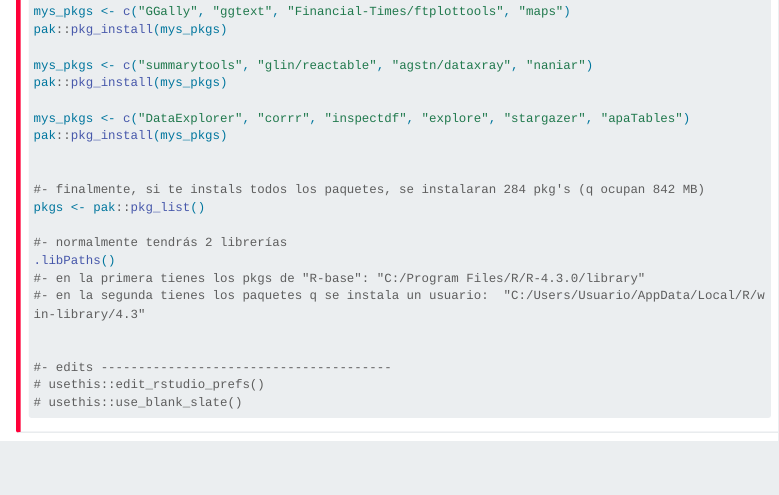
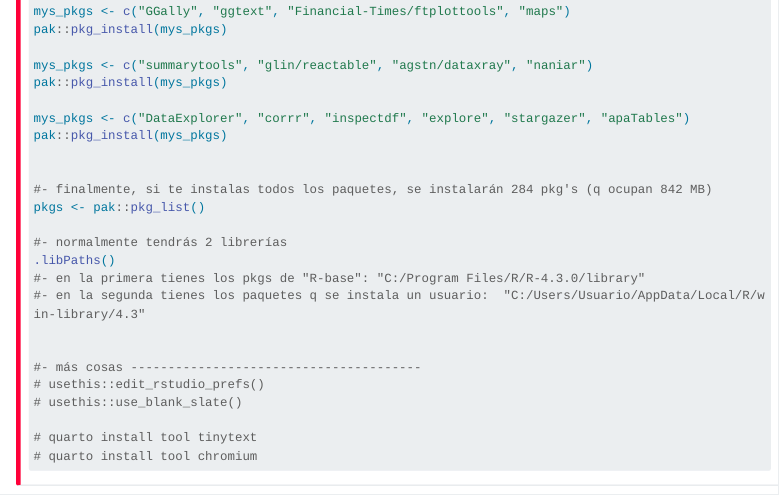
Before and after one commit to alfredoj72/Intro.R, a Quarto document (info.qmd): the page in a window 1100 px wide, from 2350 px down. Rendered offline with R 4.5, knitr and Pandoc in place of Quarto, with nearby package versions; menus at the side of the page are left out; long lines of code are wrapped.

Commit message:
todo a Github

````diff
--- a/info.qmd
+++ b/info.qmd
@@ -142,7 +142,7 @@ mys_pkgs <- c("DataExplorer", "corrr", "inspectdf", "explore", "stargazer", "apa
 pak::pkg_install(mys_pkgs)
 
 
-#- finalmente, si te instals todos los paquetes, se instalaran 284 pkg's (q ocupan 842 MB)
+#- finalmente, si te instalas todos los paquetes, se instalarán 284 pkg's (q ocupan 842 MB)
 pkgs <- pak::pkg_list()
 
 #- normalmente tendrás 2 librerías
@@ -151,9 +151,12 @@ pkgs <- pak::pkg_list()
 #- en la segunda tienes los paquetes q se instala un usuario:  "C:/Users/Usuario/AppData/Local/R/win-library/4.3"
 
 
-#- edits ---------------------------------------
+#- más cosas ---------------------------------------
 # usethis::edit_rstudio_prefs()
 # usethis::use_blank_slate()
+
+# quarto install tool tinytext
+# quarto install tool chromium
 ```
 
 :::
````
Also changed, not shown: .quarto/idx/info.qmd.json, docs/search.json, 15 other files.
